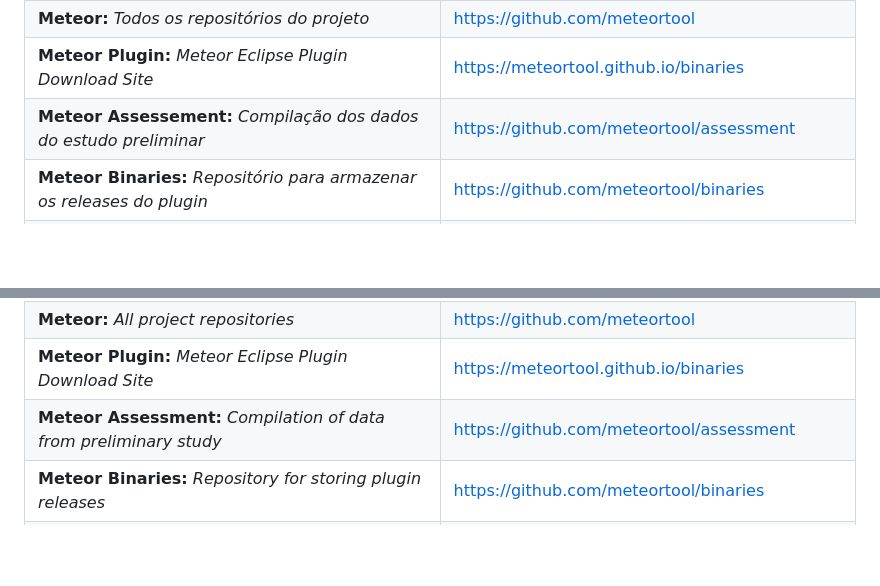
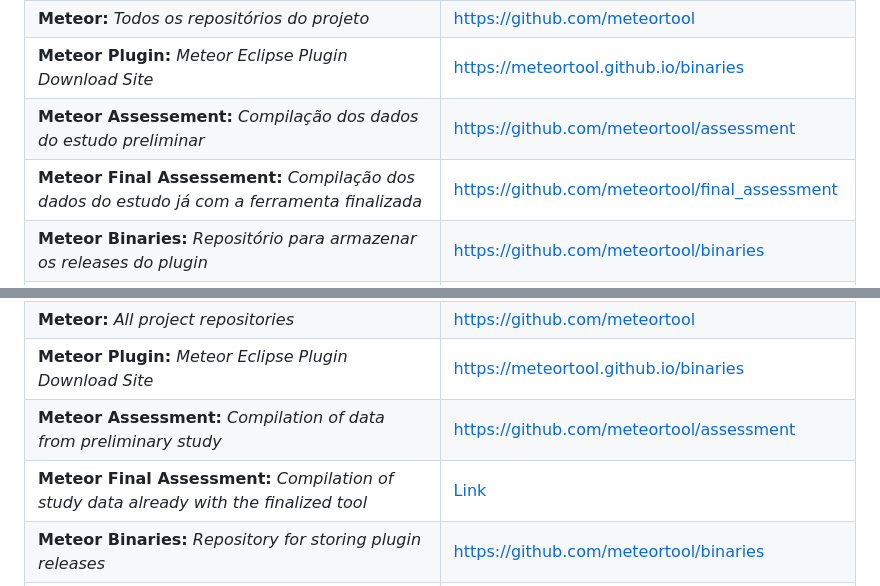
Before and after one commit to meteortool/assessment, a Markdown page: README.md, 2 parts joined by grey strips. GitHub-like rendering; blank space fills up the shorter version.

```diff
--- a/README.md
+++ b/README.md
@@ -56,6 +56,7 @@ Se você encontrar algum problema ou quiser contribuir com o projeto, você pode
 | **Meteor:** *Todos os repositórios do projeto* | <https://github.com/meteortool> |
 | **Meteor Plugin:** *Meteor Eclipse Plugin Download Site* | <https://meteortool.github.io/binaries> |
 | **Meteor Assessement:** *Compilação dos dados do estudo preliminar* | <https://github.com/meteortool/assessment> |
+| **Meteor Final Assessement:** *Compilação dos dados do estudo já com a ferramenta finalizada* | <https://github.com/meteortool/final_assessment> |
 | **Meteor Binaries:** *Repositório para armazenar os releases do plugin* | <https://github.com/meteortool/binaries> |
 | **Meteor Pitclipse:** *Fork do projeto Pitclipse com as contribuições do Meteor* | <https://github.com/meteortool/pitclipse> |
 | **Pitclipse:** Repositório original do Pitclipse | <https://github.com/pitest/pitclipse> |
@@ -126,6 +127,7 @@ If you find any problem or want to contribute to the project, you can open an is
 | **Meteor:** *All project repositories* | <https://github.com/meteortool> |
 | **Meteor Plugin:** *Meteor Eclipse Plugin Download Site* | <https://meteortool.github.io/binaries> |
 | **Meteor Assessment:** *Compilation of data from preliminary study* | <https://github.com/meteortool/assessment> |
+| **Meteor Final Assessment:** *Compilation of study data already with the finalized tool* | [Link](https://github.com/meteortool/final_assessment) |
 | **Meteor Binaries:** *Repository for storing plugin releases* | <https://github.com/meteortool/binaries> |
 | **Meteor Pitclipse:** *Fork of Pitclipse project with contributions from Meteor* | <https://github.com/meteortool/pitclipse> |
 | **Pitclipse:** Original Pitclipse repository | <https://github.com/pitest/pitclipse> |
```
